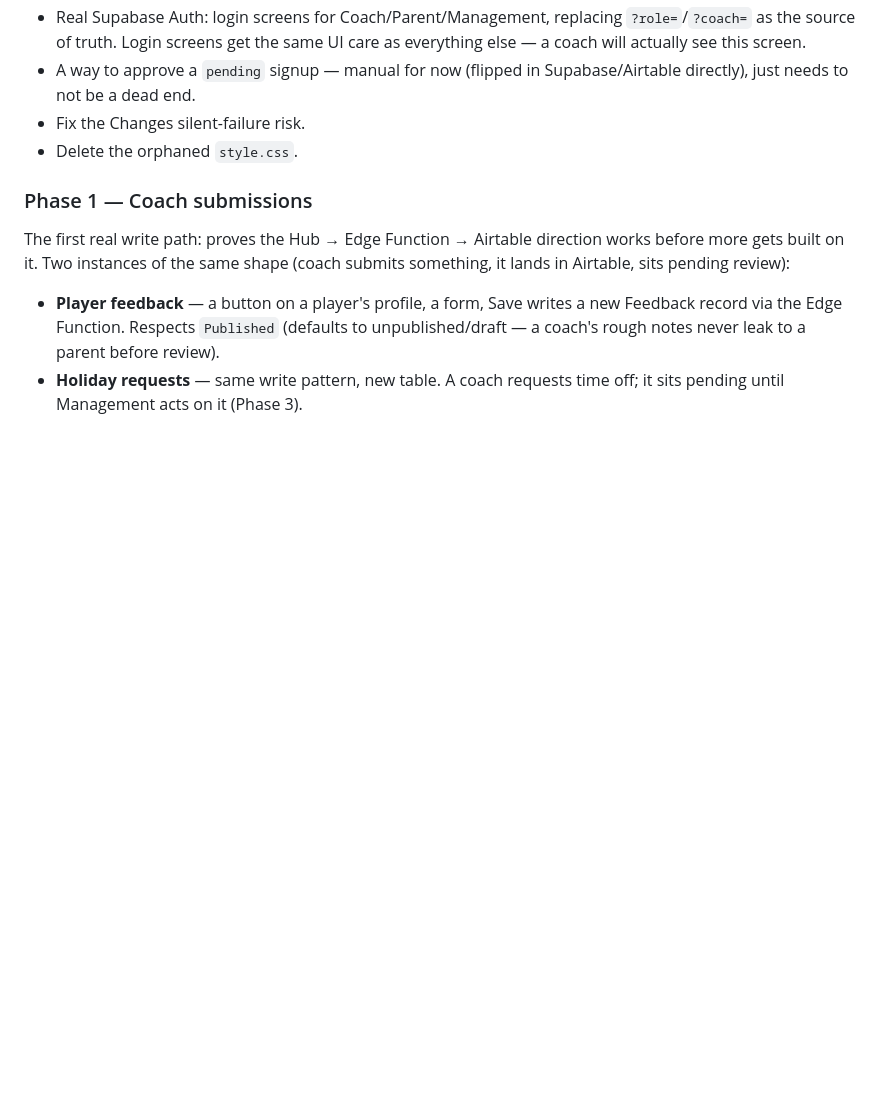
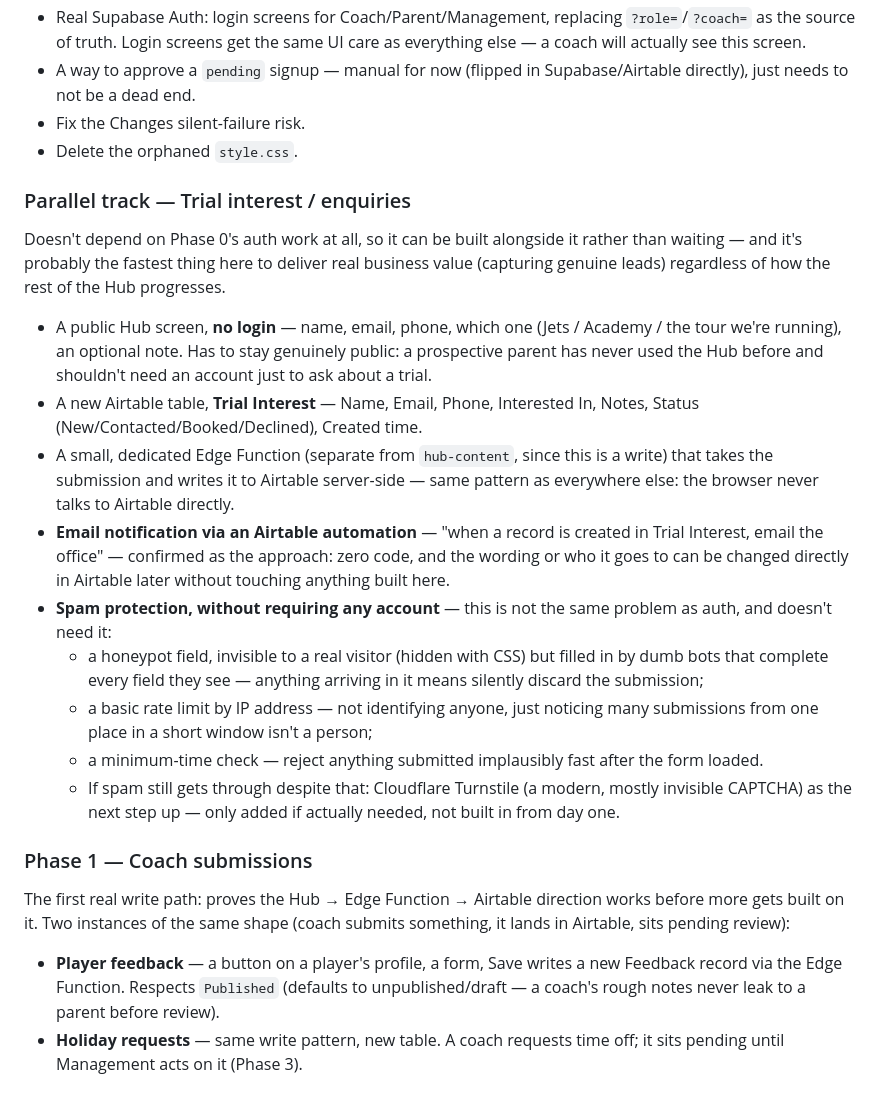
Before and after one commit to gsvmdhdfnn-lgtm/Coach-allocation-TEST, a Markdown page: ROADMAP.md, the part around the change. Drawn GitHub-style; blank space fills up the shorter version.

Commit message:
Add the trial interest / enquiries feature to the roadmap
A public, no-login form for parents to register interest in a trial
(Jets, Academy, a tour) - writes to a new Airtable table via a
dedicated Edge Function, with an Airtable automation handling the
email notification (confirmed as the approach: no code, and the
wording/recipient can be changed directly in Airtable later).

Runs as its own parallel track since it has no dependency on Phase
0's auth work - a prospective parent needs no account to use it.

Also records the spam-protection approach (honeypot, IP rate limit,
minimum-time check, Turnstile as a fallback) - deliberately not tied
to accounts, since the form has to stay genuinely public.

```diff
--- a/ROADMAP.md
+++ b/ROADMAP.md
@@ -143,6 +143,42 @@ would mean redoing it once real content lands anyway.
 - Fix the Changes silent-failure risk.
 - Delete the orphaned `style.css`.
 
+### Parallel track — Trial interest / enquiries
+
+Doesn't depend on Phase 0's auth work at all, so it can be built alongside
+it rather than waiting — and it's probably the fastest thing here to
+deliver real business value (capturing genuine leads) regardless of how
+the rest of the Hub progresses.
+
+- A public Hub screen, **no login** — name, email, phone, which one
+  (Jets / Academy / the tour we're running), an optional note. Has to stay
+  genuinely public: a prospective parent has never used the Hub before and
+  shouldn't need an account just to ask about a trial.
+- A new Airtable table, **Trial Interest** — Name, Email, Phone,
+  Interested In, Notes, Status (New/Contacted/Booked/Declined), Created
+  time.
+- A small, dedicated Edge Function (separate from `hub-content`, since this
+  is a write) that takes the submission and writes it to Airtable
+  server-side — same pattern as everywhere else: the browser never talks
+  to Airtable directly.
+- **Email notification via an Airtable automation** — "when a record is
+  created in Trial Interest, email the office" — confirmed as the
+  approach: zero code, and the wording or who it goes to can be changed
+  directly in Airtable later without touching anything built here.
+- **Spam protection, without requiring any account** — this is not the
+  same problem as auth, and doesn't need it:
+  - a honeypot field, invisible to a real visitor (hidden with CSS) but
+    filled in by dumb bots that complete every field they see — anything
+    arriving in it means silently discard the submission;
+  - a basic rate limit by IP address — not identifying anyone, just
+    noticing many submissions from one place in a short window isn't a
+    person;
+  - a minimum-time check — reject anything submitted implausibly fast
+    after the form loaded.
+  - If spam still gets through despite that: Cloudflare Turnstile (a
+    modern, mostly invisible CAPTCHA) as the next step up — only added if
+    actually needed, not built in from day one.
+
 ### Phase 1 — Coach submissions
 
 The first real write path: proves the Hub → Edge Function → Airtable
```
